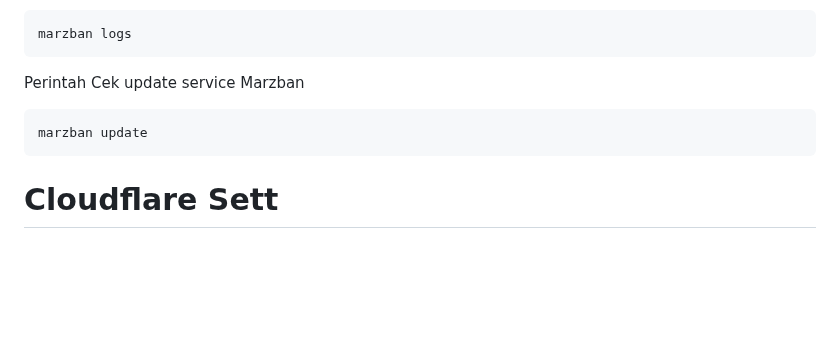
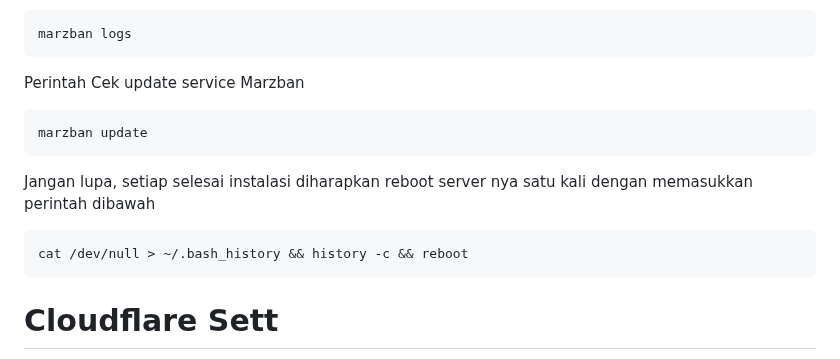
Before and after one commit to GawrAme/MarLing, a Markdown page: README.md, the part around the change. Drawn GitHub-style; blank space fills up the shorter version.

````diff
--- a/README.md
+++ b/README.md
@@ -60,6 +60,10 @@ Perintah Cek update service Marzban
 ```html
 marzban update
  ```
+Jangan lupa, setiap selesai instalasi diharapkan reboot server nya satu kali dengan memasukkan perintah dibawah
+```html
+cat /dev/null > ~/.bash_history && history -c && reboot
+ ```
 # Cloudflare Sett
 
 Pastikan SSL/TLS Setting pada cloudflare sudah di set menjadi full
````
